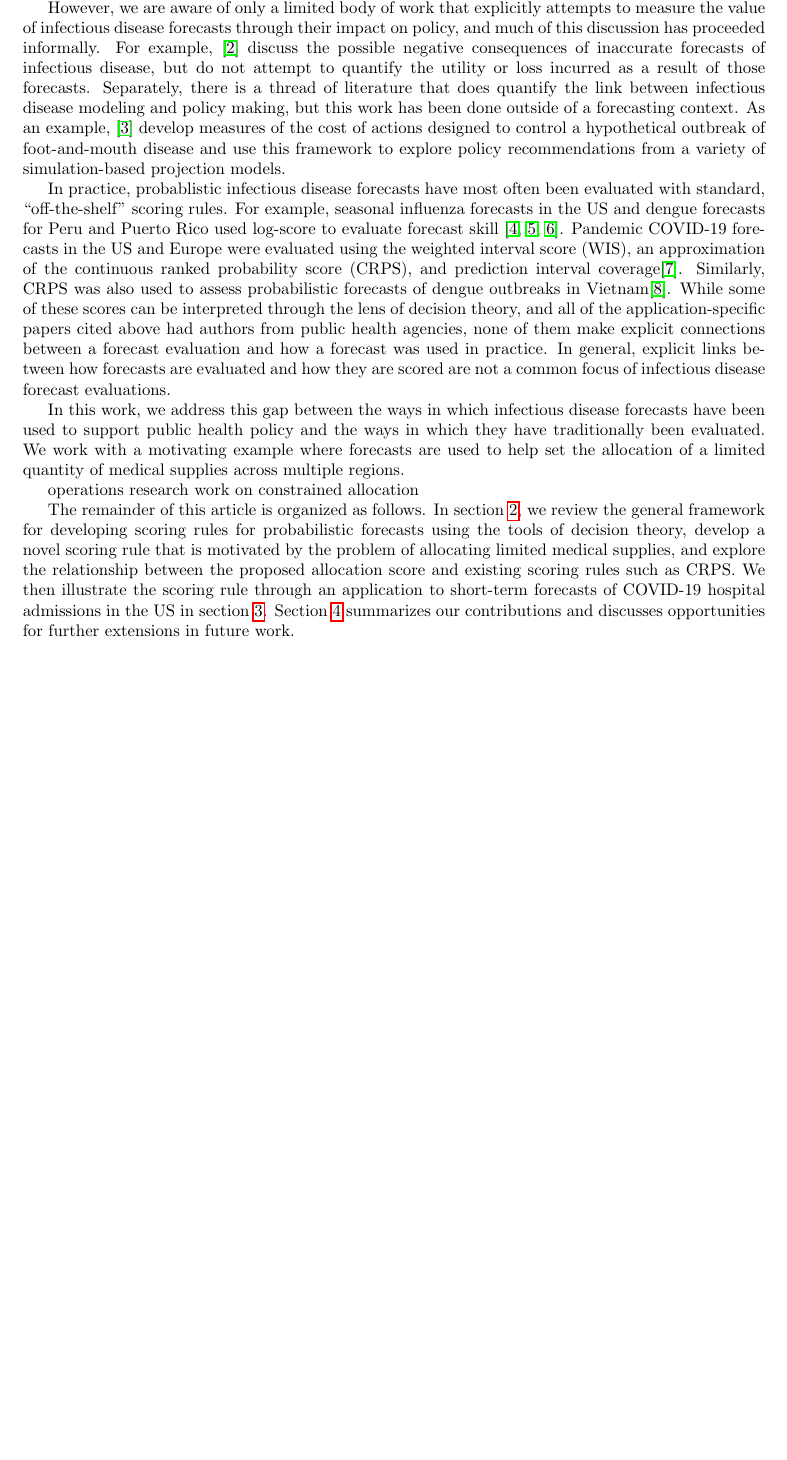
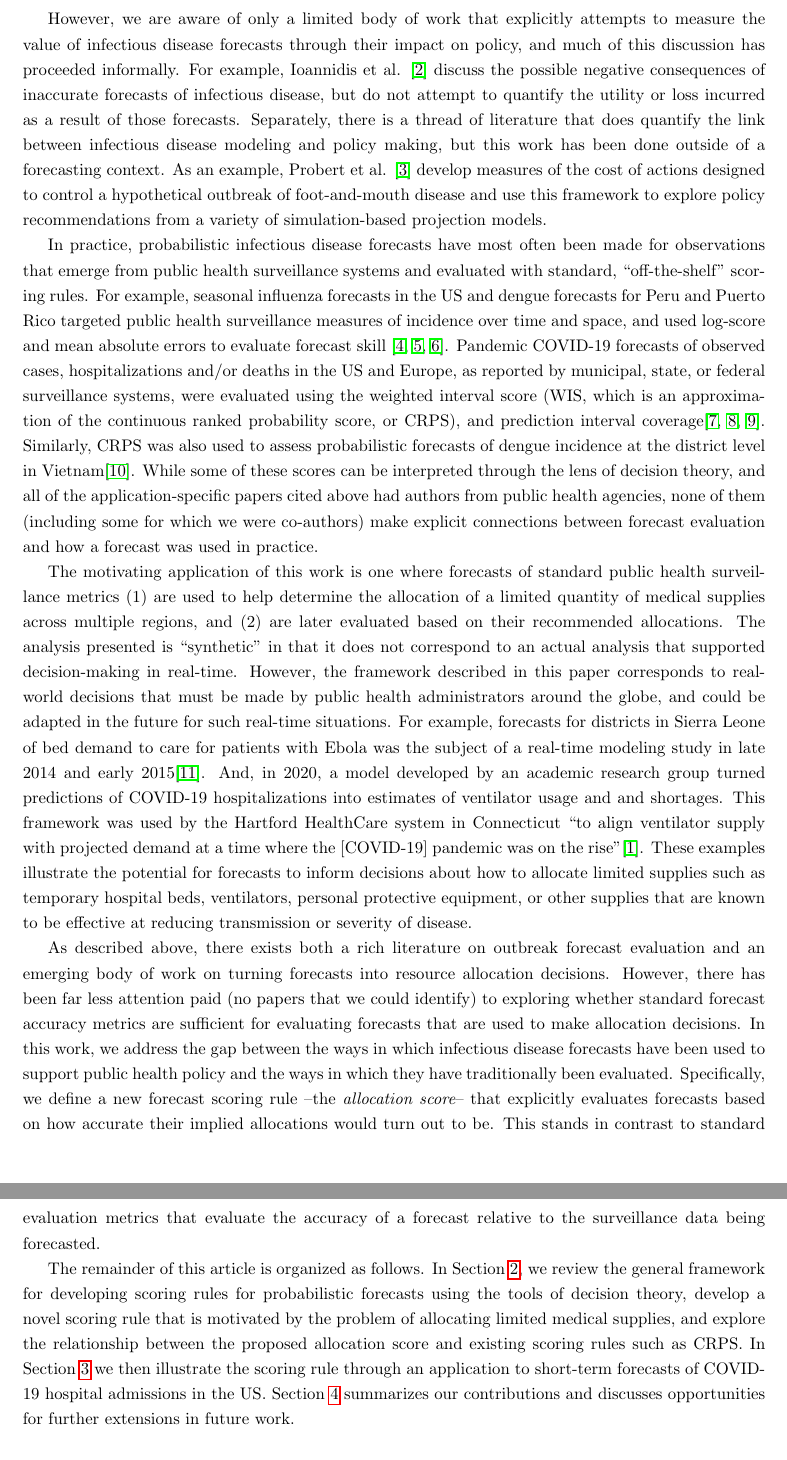
Before and after one commit to aaronger/utility-eval-papers, a LaTeX paper (alloscore_manuscript/allocation.tex, which reads alloscore_manuscript/allocation.bib): part of page 2 of 10 before the commit and two parts of pages 2 and 3 of 12 after it, the two joined at a grey line, cut so that both start at the same text, the shorter picture padded with empty space. Compiled offline with pdfLaTeX.

Commit message:
minor edits throughought introduction but specifically addressing the final substantive paragraph(s).

```diff
--- a/alloscore_manuscript/allocation.bib
+++ b/alloscore_manuscript/allocation.bib
@@ -0,0 +15 @@
+  volume={7},
--- a/alloscore_manuscript/allocation.tex
+++ b/alloscore_manuscript/allocation.tex
@@ -14,6 +14,9 @@
 
 \DeclareMathOperator*{\argmin}{argmin}
 
+
+\usepackage{setspace}
+\onehalfspacing
 
 \usepackage{soul}
 \usepackage{color}
@@ -65,20 +68,31 @@ Infectious disease forecasts have been used to inform decision-making about a wi
 
 In decision-making settings where it is possible to quantify the utility or loss associated with a particular action, standard tools of decision theory provide a procedure for developing forecast scoring rules that measure the value of forecasts through the quality of the decisions that they lead to. We give an overview of these procedures in Section \ref{sec:methods.decisiontheory}. These methods have been applied with some regularity in fields such as economics and meteorology. [review previous applications of decision-theoretic evaluation to fields like economics and high level description of scoring procedures they use]
 
-However, we are aware of only a limited body of work that explicitly attempts to measure the value of infectious disease forecasts through their impact on policy, and much of this discussion has proceeded informally. For example, \cite{ioannidis2022forecastingCOVIDfailed} discuss the possible negative consequences of inaccurate forecasts of infectious disease, but do not attempt to quantify the utility or loss incurred as a result of those forecasts. Separately, there is a thread of literature that does quantify the link between infectious disease modeling and policy making, but this work has been done outside of a forecasting context. As an example, \cite{Probert2016decisionMakingFootMouth} develop measures of the cost of actions designed to control a hypothetical outbreak of foot-and-mouth disease and use this framework to explore policy recommendations from a variety of simulation-based projection models.
+However, we are aware of only a limited body of work that explicitly attempts to measure the value of infectious disease forecasts through their impact on policy, and much of this discussion has proceeded informally. For example, Ioannidis et al. \cite{ioannidis2022forecastingCOVIDfailed} discuss the possible negative consequences of inaccurate forecasts of infectious disease, but do not attempt to quantify the utility or loss incurred as a result of those forecasts. Separately, there is a thread of literature that does quantify the link between infectious disease modeling and policy making, but this work has been done outside of a forecasting context. As an example, Probert et al. \cite{Probert2016decisionMakingFootMouth} develop measures of the cost of actions designed to control a hypothetical outbreak of foot-and-mouth disease and use this framework to explore policy recommendations from a variety of simulation-based projection models.
 
-In practice, probablistic infectious disease forecasts have most often been evaluated with standard, ``off-the-shelf'' scoring rules.
-For example, seasonal influenza forecasts in the US and dengue forecasts for Peru and Puerto Rico used log-score to evaluate forecast skill \cite{mcgowan_collaborative_2019,reich_collaborative_2019,johansson_open_2019}.
-Pandemic COVID-19 forecasts in the US and Europe were evaluated using the weighted interval score (WIS), an approximation of the continuous ranked probability score (CRPS), and prediction interval coverage\cite{cramer_evaluation_2022}.
-Similarly, CRPS was also used to assess probabilistic forecasts of dengue outbreaks in Vietnam\cite{colon-gonzalez_probabilistic_2021}.
-While some of these scores can be interpreted through the lens of decision theory, and all of the application-specific papers cited above had authors from public health agencies, none of them make explicit connections between a forecast evaluation and how a forecast was used in practice.
-In general, explicit links between how forecasts are evaluated and how they are scored are not a common focus of infectious disease forecast evaluations.
+In practice, probabilistic infectious disease forecasts have most often been made for observations that emerge from public health surveillance systems and evaluated with standard, ``off-the-shelf'' scoring rules.
+For example, seasonal influenza forecasts in the US and dengue forecasts for Peru and Puerto Rico targeted public health surveillance measures of incidence over time and space, and used log-score and mean absolute errors to evaluate forecast skill \cite{mcgowan_collaborative_2019,reich_collaborative_2019,johansson_open_2019}.
+Pandemic COVID-19 forecasts of observed cases, hospitalizations and/or deaths in the US and Europe, as reported by municipal, state, or federal surveillance systems, were evaluated using the weighted interval score (WIS, which is an approximation of the continuous ranked probability score, or CRPS), and prediction interval coverage\cite{cramer_evaluation_2022,fox_real-time_2022,sherratt2023predictive}.
+Similarly, CRPS was also used to assess probabilistic forecasts of dengue incidence at the district level in Vietnam\cite{colon-gonzalez_probabilistic_2021}.
+While some of these scores can be interpreted through the lens of decision theory, and all of the application-specific papers cited above had authors from public health agencies, none of them (including some for which we were co-authors) make explicit connections between forecast evaluation and how a forecast was used in practice.
 
-In this work, we address this gap between the ways in which infectious disease forecasts have been used to support public health policy and the ways in which they have traditionally been evaluated. We work with a motivating example where forecasts are used to help set the allocation of a limited quantity of medical supplies across multiple regions.
+The motivating application of this work is one where forecasts of standard public health surveillance metrics (1) are used to help determine the allocation of a limited quantity of medical supplies across multiple regions, and (2) are later evaluated based on their recommended allocations.
+The analysis presented is ``synthetic'' in that it does not correspond to an actual analysis that supported decision-making in real-time.
+However, the framework described in this paper corresponds to real-world decisions that must be made by public health administrators around the globe, and could be adapted in the future for such real-time situations.
+For example, forecasts for districts in Sierra Leone of bed demand to care for patients with Ebola was the subject of a real-time modeling study in late 2014 and early 2015\cite{camacho2015-ebola-bed}.
+And, in 2020, a model developed by an academic research group turned predictions of COVID-19 hospitalizations into estimates of ventilator usage and and shortages. This framework was used by the Hartford HealthCare system in Connecticut ``to align ventilator supply with projected demand at a time where the [COVID-19] pandemic was on the rise''\cite{bertsimas2021predictionsCOVID}.
+These examples illustrate the potential for forecasts to inform decisions about how to allocate limited supplies such as temporary hospital beds, ventilators, personal protective equipment, or other supplies that are known to be effective at reducing transmission or severity of disease.
 
-operations research work on constrained allocation
+As described above, there exists both a rich literature on outbreak forecast evaluation and an emerging body of work on turning forecasts into resource allocation decisions.
+However, there has been far less attention paid (no papers that we could identify) to exploring whether standard forecast accuracy metrics are sufficient for evaluating forecasts that are used to make allocation decisions.
+In this work, we address the gap between the ways in which infectious disease forecasts have been used to support public health policy and the ways in which they have traditionally been evaluated.
+Specifically, we define a new forecast scoring rule --the {\em allocation score}-- that explicitly evaluates forecasts based on how accurate their implied allocations would turn out to be.
+This stands in contrast to standard evaluation metrics that evaluate the accuracy of a forecast relative to the surveillance data being forecasted.
 
-The remainder of this article is organized as follows. In section \ref{sec:methods}, we review the general framework for developing scoring rules for probabilistic forecasts using the tools of decision theory, develop a novel scoring rule that is motivated by the problem of allocating limited medical supplies, and explore the relationship between the proposed allocation score and existing scoring rules such as CRPS. We then illustrate the scoring rule through an application to short-term forecasts of COVID-19 hospital admissions in the US in section \ref{sec:application}. Section \ref{sec:discussion} summarizes our contributions and discusses opportunities for further extensions in future work.
+The remainder of this article is organized as follows.
+In Section \ref{sec:methods}, we review the general framework for developing scoring rules for probabilistic forecasts using the tools of decision theory, develop a novel scoring rule that is motivated by the problem of allocating limited medical supplies, and explore the relationship between the proposed allocation score and existing scoring rules such as CRPS.
+In Section \ref{sec:application} we then illustrate the scoring rule through an application to short-term forecasts of COVID-19 hospital admissions in the US.
+Section \ref{sec:discussion} summarizes our contributions and discusses opportunities for further extensions in future work.
 
 \section{Methods}
 \label{sec:methods}
```
Also changed, not shown: alloscore_manuscript/allocation.pdf, alloscore_manuscript/allocation.bib (35 more changed lines), alloscore_manuscript/allocation.tex (30 more changed lines).
